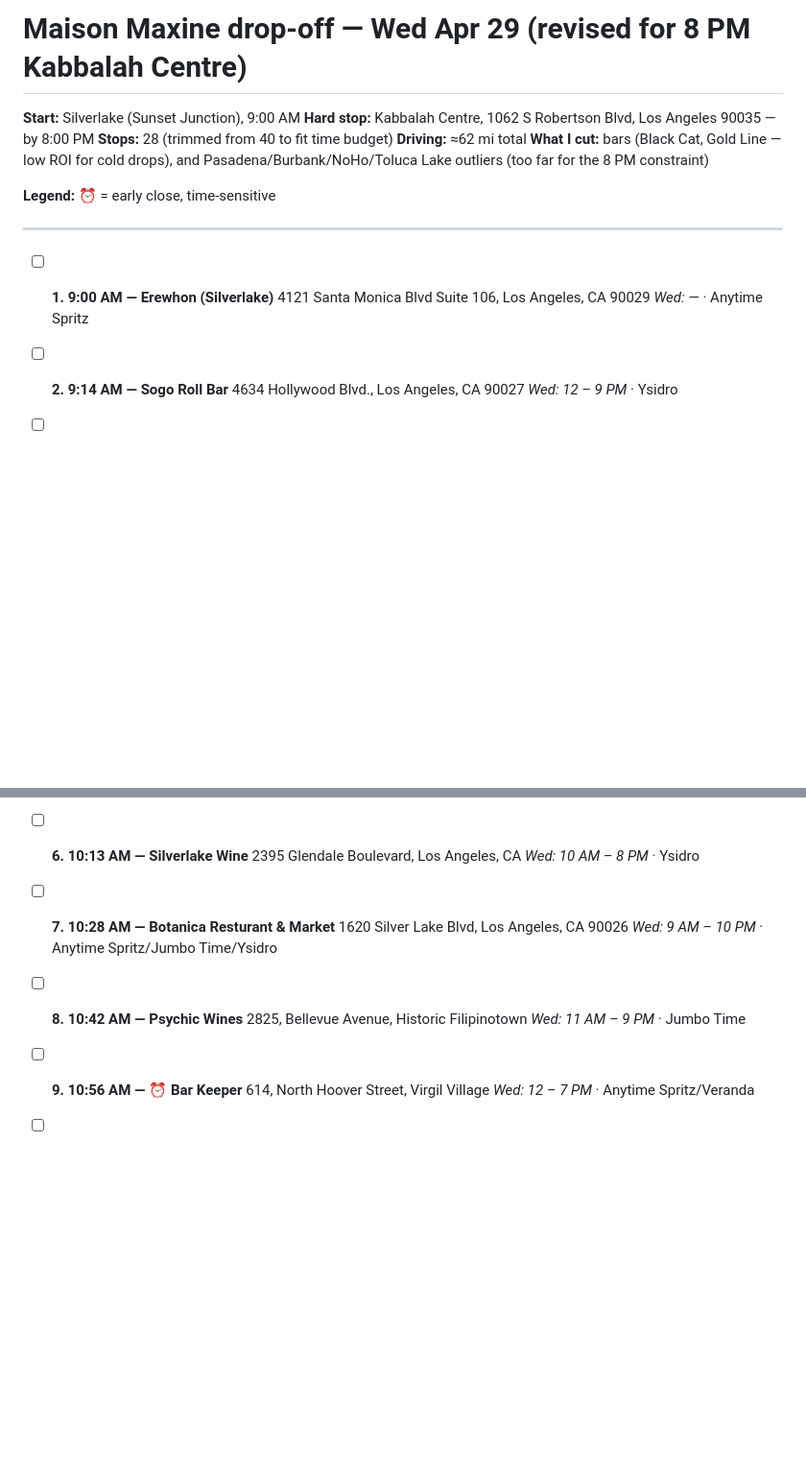
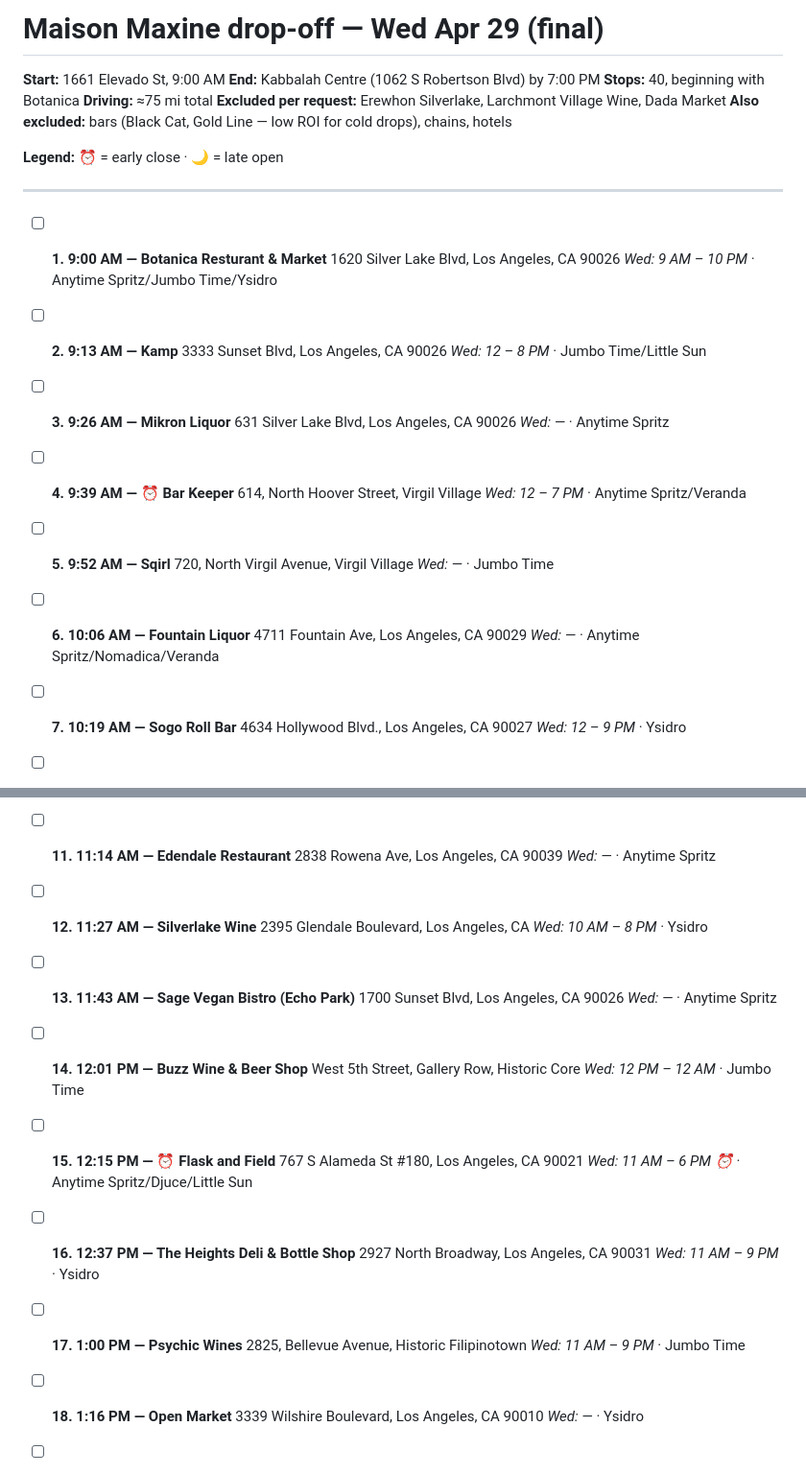
Before and after one commit to oliviagubel/spritz-map, a Markdown page: dropoff_today.md, 2 parts joined by grey strips. Shown at 96% size. GitHub-like rendering; blank space fills up the shorter version.

Commit message:
Final route: 40 stops, start at 1661 Elevado/Botanica, end Kabbalah by 7 PM

```diff
--- a/dropoff_today.md
+++ b/dropoff_today.md
@@ -1,20 +1,41 @@
-# Maison Maxine drop-off — Wed Apr 29 (revised for 8 PM Kabbalah Centre)
+# Maison Maxine drop-off — Wed Apr 29 (final)
 
-**Start:** Silverlake (Sunset Junction), 9:00 AM
-**Hard stop:** Kabbalah Centre, 1062 S Robertson Blvd, Los Angeles 90035 — by 8:00 PM
-**Stops:** 28 (trimmed from 40 to fit time budget)
-**Driving:** ≈62 mi total
-**What I cut:** bars (Black Cat, Gold Line — low ROI for cold drops), and Pasadena/Burbank/NoHo/Toluca Lake outliers (too far for the 8 PM constraint)
+**Start:** 1661 Elevado St, 9:00 AM
+**End:** Kabbalah Centre (1062 S Robertson Blvd) by 7:00 PM
+**Stops:** 40, beginning with Botanica
+**Driving:** ≈75 mi total
+**Excluded per request:** Erewhon Silverlake, Larchmont Village Wine, Dada Market
+**Also excluded:** bars (Black Cat, Gold Line — low ROI for cold drops), chains, hotels
 
-**Legend:** ⏰ = early close, time-sensitive
+**Legend:** ⏰ = early close · 🌙 = late open
 
 ---
 
-- [ ] **1. 9:00 AM — Erewhon (Silverlake)**
-      4121 Santa Monica Blvd Suite 106, Los Angeles, CA 90029
+- [ ] **1. 9:00 AM — Botanica Resturant & Market**
+      1620 Silver Lake Blvd, Los Angeles, CA 90026
+      _Wed: 9 AM – 10 PM_ · Anytime Spritz/Jumbo Time/Ysidro
+
+- [ ] **2. 9:13 AM — Kamp**
+      3333 Sunset Blvd, Los Angeles, CA 90026
+      _Wed: 12 – 8 PM_ · Jumbo Time/Little Sun
+
+- [ ] **3. 9:26 AM — Mikron Liquor**
+      631 Silver Lake Blvd, Los Angeles, CA 90026
       _Wed: —_ · Anytime Spritz
 
-- [ ] **2. 9:14 AM — Sogo Roll Bar**
+- [ ] **4. 9:39 AM — ⏰ Bar Keeper**
+      614, North Hoover Street, Virgil Village
+      _Wed: 12 – 7 PM_ · Anytime Spritz/Veranda
+
+- [ ] **5. 9:52 AM — Sqirl**
+      720, North Virgil Avenue, Virgil Village
+      _Wed: —_ · Jumbo Time
+
+- [ ] **6. 10:06 AM — Fountain Liquor**
+      4711 Fountain Ave, Los Angeles, CA 90029
+      _Wed: —_ · Anytime Spritz/Nomadica/Veranda
+
+- [ ] **7. 10:19 AM — Sogo Roll Bar**
       4634 Hollywood Blvd., Los Angeles, CA 90027
       _Wed: 12 – 9 PM_ · Ysidro
 
@@ -30,19 +51,35 @@
       3129 1/2 Glendale Blvd, Los Angeles, CA 90039
       _Wed: 9 AM – 8 PM_ · Little Sun
 
-- [ ] **6. 10:13 AM — Silverlake Wine**
+- [ ] **11. 11:14 AM — Edendale Restaurant**
+      2838 Rowena Ave, Los Angeles, CA 90039
+      _Wed: —_ · Anytime Spritz
+
+- [ ] **12. 11:27 AM — Silverlake Wine**
       2395 Glendale Boulevard, Los Angeles, CA
       _Wed: 10 AM – 8 PM_ · Ysidro
 
-- [ ] **7. 10:28 AM — Botanica Resturant & Market**
-      1620 Silver Lake Blvd, Los Angeles, CA 90026
-      _Wed: 9 AM – 10 PM_ · Anytime Spritz/Jumbo Time/Ysidro
+- [ ] **13. 11:43 AM — Sage Vegan Bistro (Echo Park)**
+      1700 Sunset Blvd, Los Angeles, CA 90026
+      _Wed: —_ · Anytime Spritz
 
-- [ ] **8. 10:42 AM — Psychic Wines**
+- [ ] **14. 12:01 PM — Buzz Wine & Beer Shop**
+      West 5th Street, Gallery Row, Historic Core
+      _Wed: 12 PM – 12 AM_ · Jumbo Time
+
+- [ ] **15. 12:15 PM — ⏰ Flask and Field**
+      767 S Alameda St #180, Los Angeles, CA 90021
+      _Wed: 11 AM – 6 PM ⏰_ · Anytime Spritz/Djuce/Little Sun
+
+- [ ] **16. 12:37 PM — The Heights Deli & Bottle Shop**
+      2927 North Broadway, Los Angeles, CA 90031
+      _Wed: 11 AM – 9 PM_ · Ysidro
+
+- [ ] **17. 1:00 PM — Psychic Wines**
       2825, Bellevue Avenue, Historic Filipinotown
       _Wed: 11 AM – 9 PM_ · Jumbo Time
 
-- [ ] **9. 10:56 AM — ⏰ Bar Keeper**
-      614, North Hoover Street, Virgil Village
-      _Wed: 12 – 7 PM_ · Anytime Spritz/Veranda
+- [ ] **18. 1:16 PM — Open Market**
+      3339 Wilshire Boulevard, Los Angeles, CA 90010
+      _Wed: —_ · Ysidro
 
```
Also changed, not shown: other parts of dropoff_today.md (+79 -66 lines).
